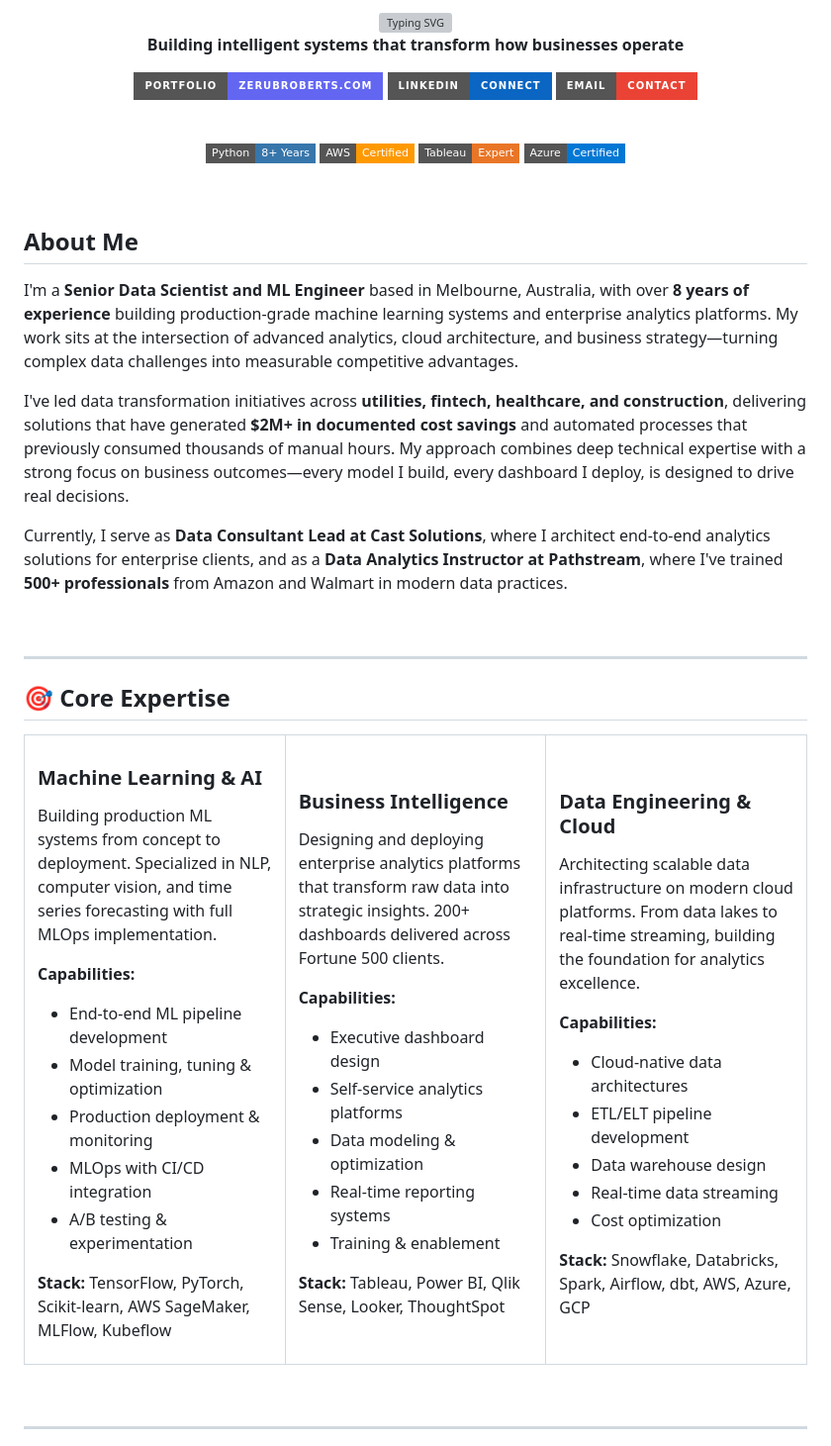
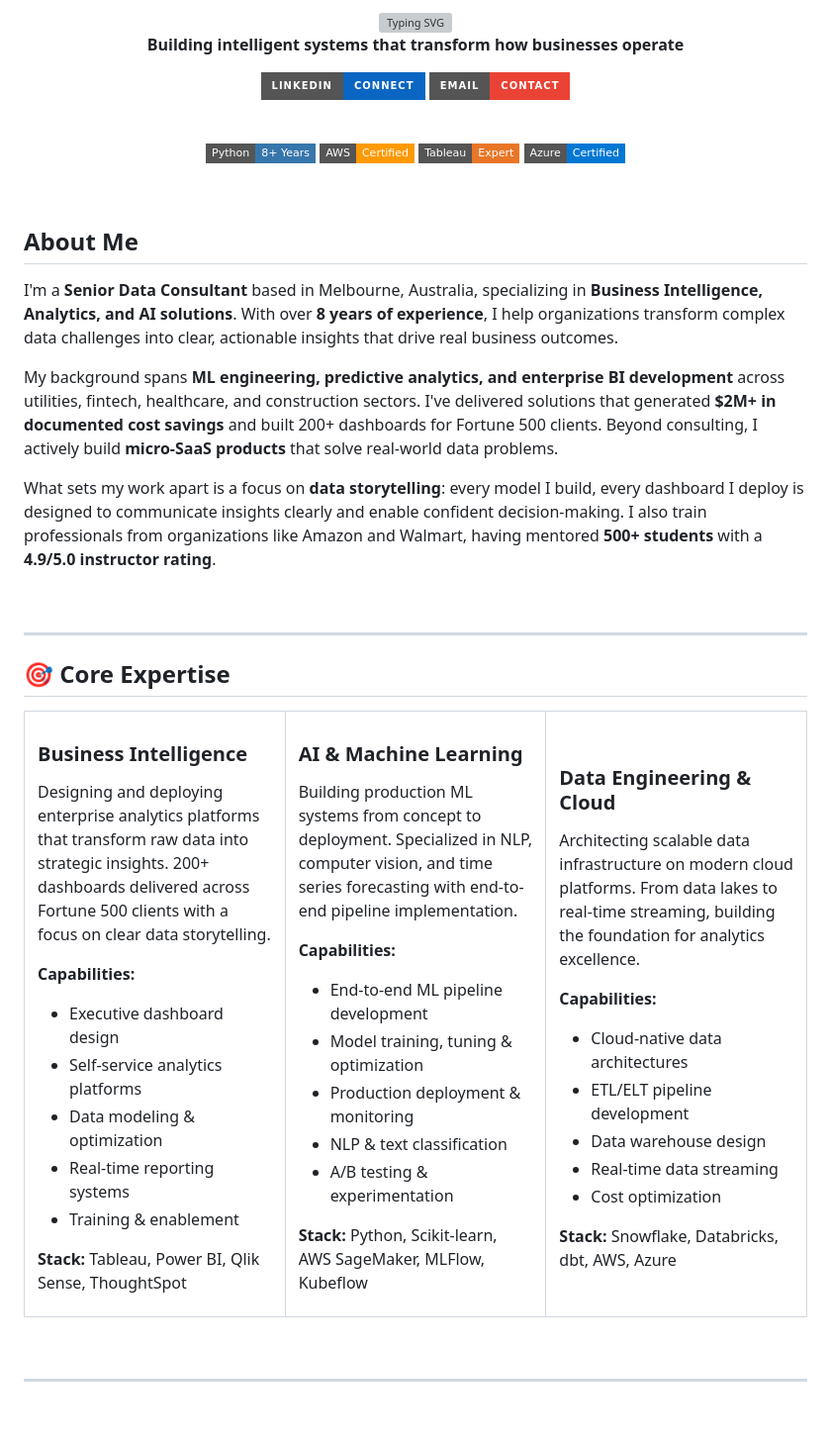
Before and after one commit to zerubroberts/zerubroberts, a Markdown page: README.md, the part around one of its changes. Shown at 99% size. GitHub-like rendering; badges without logos; blank space fills up the shorter version; grey boxes are pictures that could not be loaded.

```diff
--- a/README.md
+++ b/README.md
@@ -4,7 +4,6 @@
 
 **Building intelligent systems that transform how businesses operate**
 
-[![Website](https://img.shields.io/badge/Portfolio-zerubroberts.com-6366F1?style=for-the-badge&logoColor=white)](https://zerubroberts.com)
 [![LinkedIn](https://img.shields.io/badge/LinkedIn-Connect-0A66C2?style=for-the-badge&logo=linkedin&logoColor=white)](https://linkedin.com/in/zerubroberts)
 [![Email](https://img.shields.io/badge/Email-Contact-EA4335?style=for-the-badge&logo=gmail&logoColor=white)](mailto:zerubroberts@gmail.com)
 
@@ -21,11 +20,11 @@
 
 ## About Me
 
-I'm a **Senior Data Scientist and ML Engineer** based in Melbourne, Australia, with over **8 years of experience** building production-grade machine learning systems and enterprise analytics platforms. My work sits at the intersection of advanced analytics, cloud architecture, and business strategy—turning complex data challenges into measurable competitive advantages.
+I'm a **Senior Data Consultant** based in Melbourne, Australia, specializing in **Business Intelligence, Analytics, and AI solutions**. With over **8 years of experience**, I help organizations transform complex data challenges into clear, actionable insights that drive real business outcomes.
 
-I've led data transformation initiatives across **utilities, fintech, healthcare, and construction**, delivering solutions that have generated **$2M+ in documented cost savings** and automated processes that previously consumed thousands of manual hours. My approach combines deep technical expertise with a strong focus on business outcomes—every model I build, every dashboard I deploy, is designed to drive real decisions.
+My background spans **ML engineering, predictive analytics, and enterprise BI development** across utilities, fintech, healthcare, and construction sectors. I've delivered solutions that generated **$2M+ in documented cost savings** and built 200+ dashboards for Fortune 500 clients. Beyond consulting, I actively build **micro-SaaS products** that solve real-world data problems.
 
-Currently, I serve as **Data Consultant Lead at Cast Solutions**, where I architect end-to-end analytics solutions for enterprise clients, and as a **Data Analytics Instructor at Pathstream**, where I've trained **500+ professionals** from Amazon and Walmart in modern data practices.
+What sets my work apart is a focus on **data storytelling**: every model I build, every dashboard I deploy is designed to communicate insights clearly and enable confident decision-making. I also train professionals from organizations like Amazon and Walmart, having mentored **500+ students** with a **4.9/5.0 instructor rating**.
 
 <br>
 
@@ -37,25 +36,9 @@ Currently, I serve as **Data Consultant Lead at Cast Solutions**, where I archit
 <tr>
 <td width="33%" valign="top">
 
-### Machine Learning & AI
-
-Building production ML systems from concept to deployment. Specialized in NLP, computer vision, and time series forecasting with full MLOps implementation.
-
-**Capabilities:**
-- End-to-end ML pipeline development
-- Model training, tuning & optimization
-- Production deployment & monitoring
-- MLOps with CI/CD integration
-- A/B testing & experimentation
-
-**Stack:** TensorFlow, PyTorch, Scikit-learn, AWS SageMaker, MLFlow, Kubeflow
-
-</td>
-<td width="33%" valign="top">
-
 ### Business Intelligence
 
-Designing and deploying enterprise analytics platforms that transform raw data into strategic insights. 200+ dashboards delivered across Fortune 500 clients.
+Designing and deploying enterprise analytics platforms that transform raw data into strategic insights. 200+ dashboards delivered across Fortune 500 clients with a focus on clear data storytelling.
 
 **Capabilities:**
 - Executive dashboard design
@@ -64,7 +47,23 @@ Designing and deploying enterprise analytics platforms that transform raw data i
 - Real-time reporting systems
 - Training & enablement
 
-**Stack:** Tableau, Power BI, Qlik Sense, Looker, ThoughtSpot
+**Stack:** Tableau, Power BI, Qlik Sense, ThoughtSpot
+
+</td>
+<td width="33%" valign="top">
+
+### AI & Machine Learning
+
+Building production ML systems from concept to deployment. Specialized in NLP, computer vision, and time series forecasting with end-to-end pipeline implementation.
+
+**Capabilities:**
+- End-to-end ML pipeline development
+- Model training, tuning & optimization
+- Production deployment & monitoring
+- NLP & text classification
+- A/B testing & experimentation
+
+**Stack:** Python, Scikit-learn, AWS SageMaker, MLFlow, Kubeflow
 
 </td>
 <td width="33%" valign="top">
@@ -80,7 +79,7 @@ Architecting scalable data infrastructure on modern cloud platforms. From data l
 - Real-time data streaming
 - Cost optimization
 
-**Stack:** Snowflake, Databricks, Spark, Airflow, dbt, AWS, Azure, GCP
+**Stack:** Snowflake, Databricks, dbt, AWS, Azure
 
 </td>
 </tr>
```
Also changed, not shown: other parts of README.md (+25 -126 lines).
